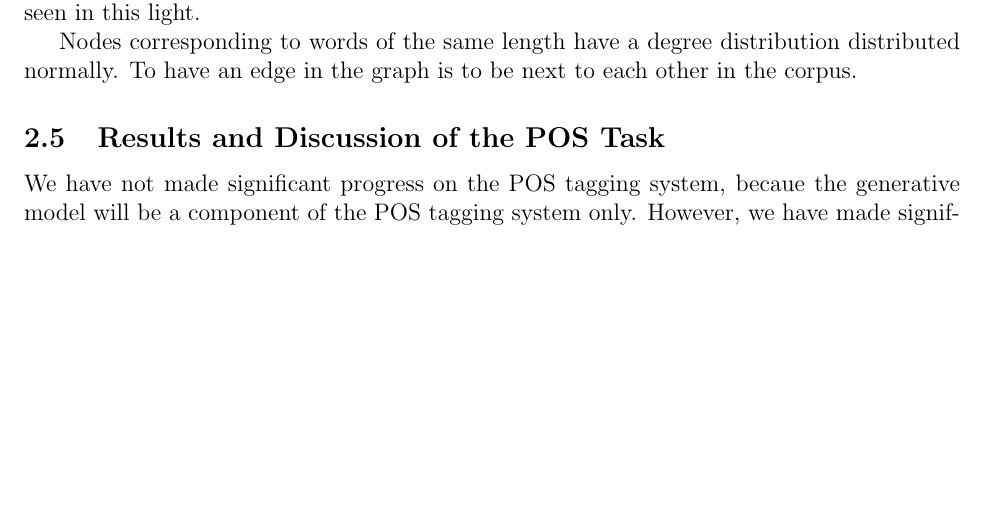
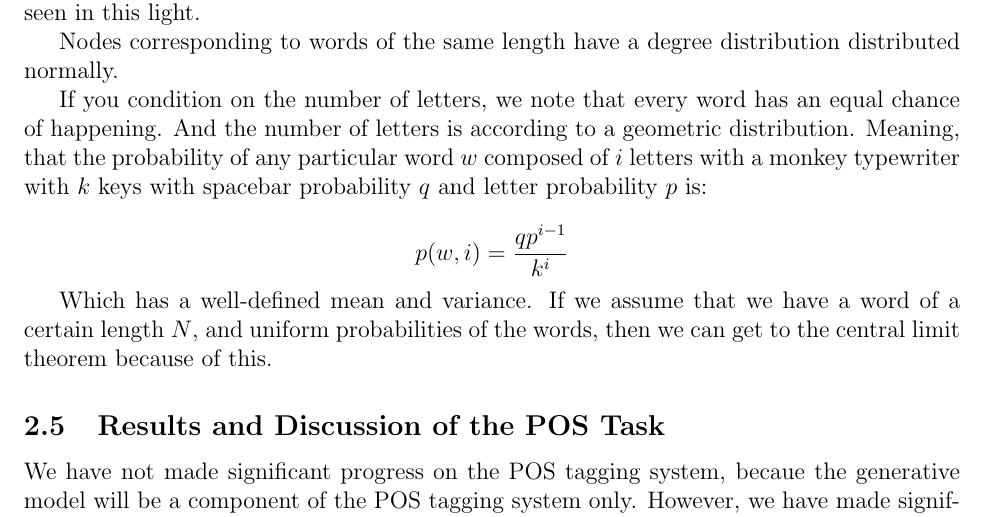
Before and after one commit to howonlee/kroneckerText, a LaTeX document (report/final_report.tex): part of page 4 of 6, cut so that both start at the same text, the shorter picture padded with empty space. Compiled offline with pdfLaTeX.

Commit message:
time to un-bullshit

```diff
--- a/report/final_report.tex
+++ b/report/final_report.tex
@@ -69,7 +69,13 @@ One of the goals of this project is to convince that there is something to study
 
 %%% the probability of the node being connected to every other node is ...
 
-Nodes corresponding to words of the same length have a degree distribution distributed normally. To have an edge in the graph is to be next to each other in the corpus. %%% finish proof!
+Nodes corresponding to words of the same length have a degree distribution distributed normally. %%% continue... with mixture distribution below
+
+If you condition on the number of letters, we note that every word has an equal chance of happening. And the number of letters is according to a geometric distribution. Meaning, that the probability of any particular word $w$ composed of $i$ letters with a monkey typewriter with $k$ keys with spacebar probability $q$ and letter probability $p$ is:
+
+$$p(w, i) = \frac{qp^{i-1}}{k^i}$$
+
+Which has a well-defined mean and variance. If we assume that we have a word of a certain length $N$, and uniform probabilities of the words, then we can get to the central limit theorem because of this. %%%% un-bullshit this
 
 %%%%%%%%%%%%%%%%%%%%%%%%%%%%%%% take the mathematical analysis that they have over there, and run with it
 
```
